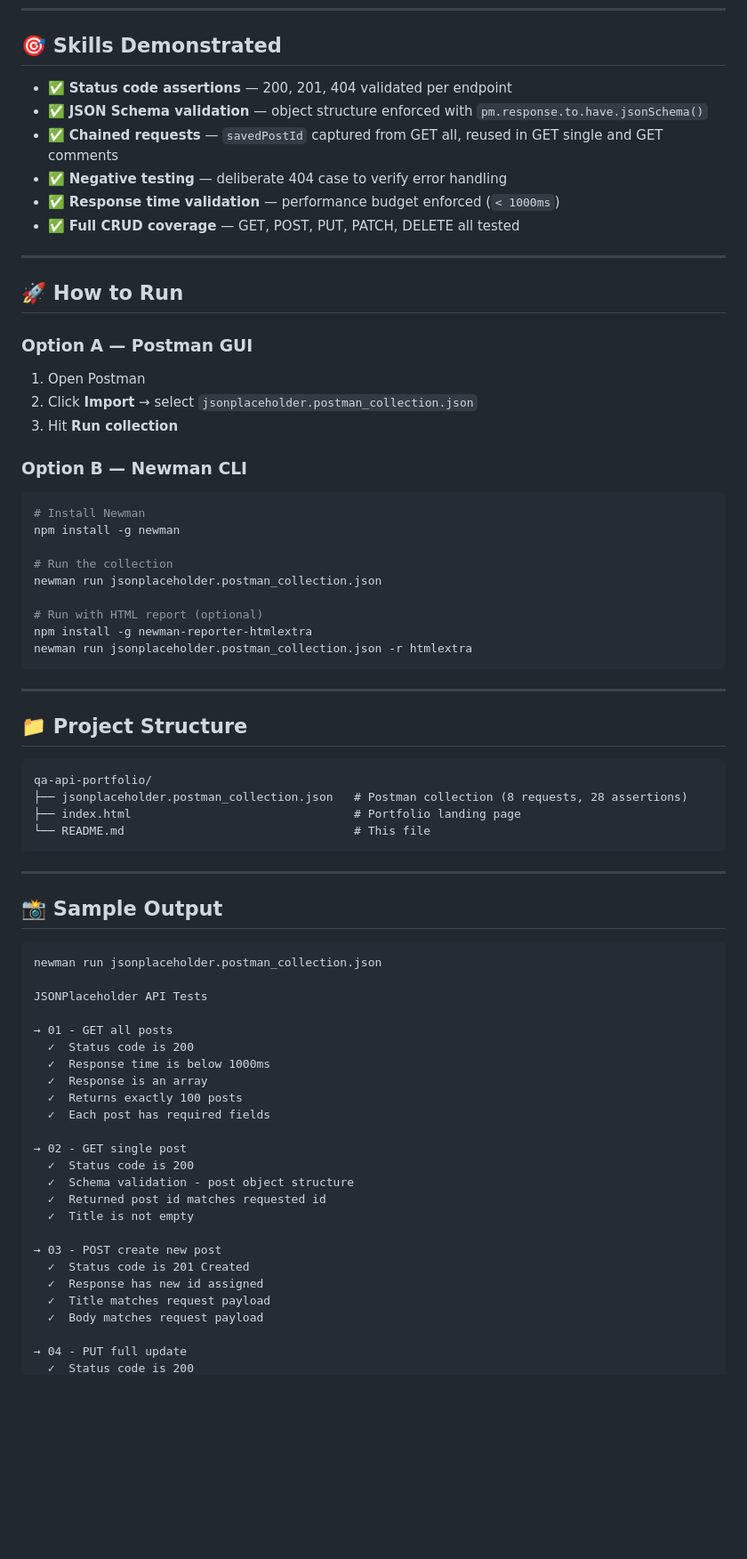
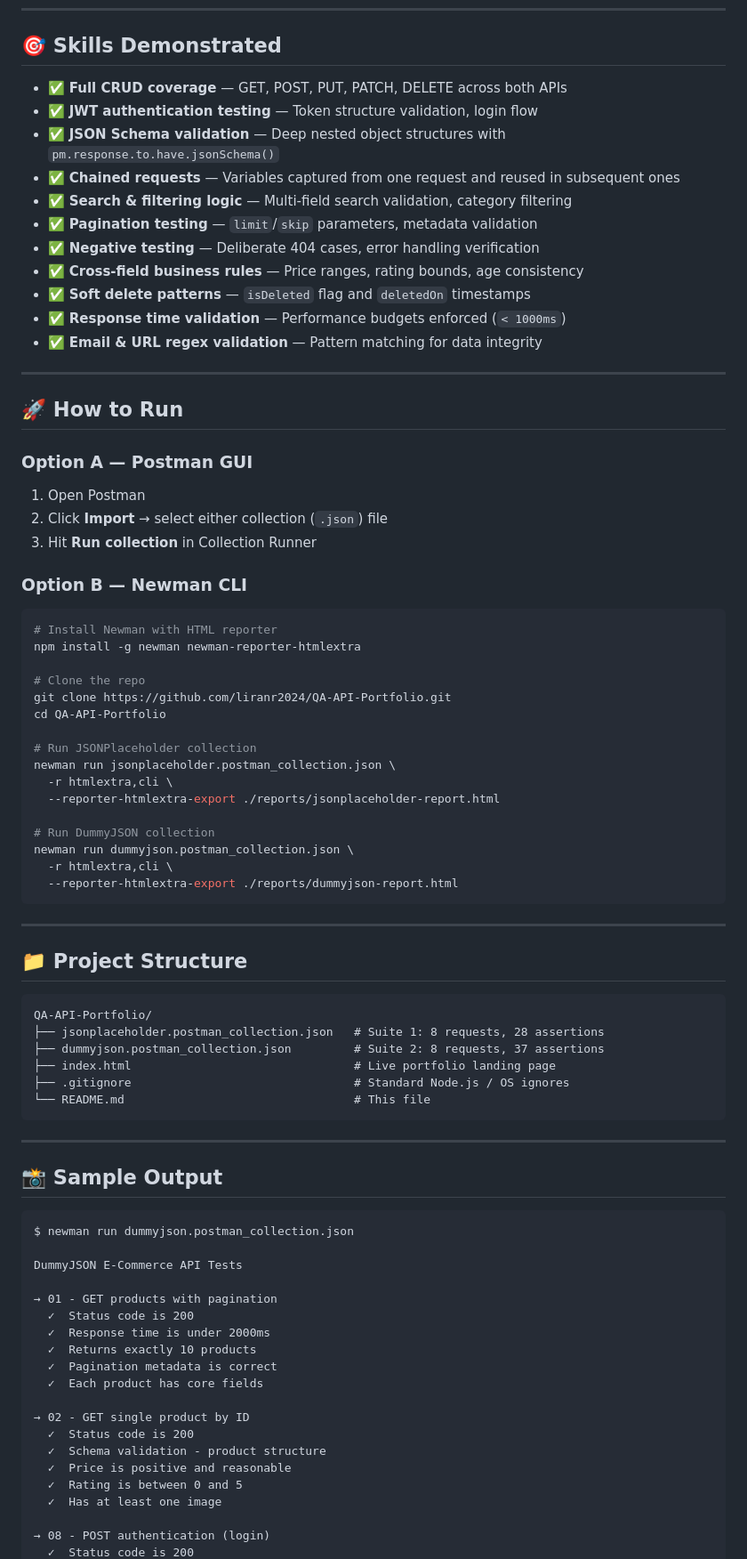
Before and after one commit to liranr2024/QA-API-Portfolio, a Markdown page: README.md, the part around one of its changes. Shown at 89% size. Rendered like a GitHub page; blank space fills up the shorter version.

Commit message:
Revise README for clarity and additional information
Updated README to enhance project description and testing details.

````diff
--- a/README.md
+++ b/README.md
@@ -40,12 +62,17 @@ Tests cover all CRUD operations with schema validation, chained requests, and ne
 
 ## 🎯 Skills Demonstrated
 
-- ✅ **Status code assertions** — 200, 201, 404 validated per endpoint
-- ✅ **JSON Schema validation** — object structure enforced with `pm.response.to.have.jsonSchema()`
-- ✅ **Chained requests** — `savedPostId` captured from GET all, reused in GET single and GET comments
-- ✅ **Negative testing** — deliberate 404 case to verify error handling
-- ✅ **Response time validation** — performance budget enforced (`< 1000ms`)
-- ✅ **Full CRUD coverage** — GET, POST, PUT, PATCH, DELETE all tested
+- ✅ **Full CRUD coverage** — GET, POST, PUT, PATCH, DELETE across both APIs
+- ✅ **JWT authentication testing** — Token structure validation, login flow
+- ✅ **JSON Schema validation** — Deep nested object structures with `pm.response.to.have.jsonSchema()`
+- ✅ **Chained requests** — Variables captured from one request and reused in subsequent ones
+- ✅ **Search & filtering logic** — Multi-field search validation, category filtering
+- ✅ **Pagination testing** — `limit`/`skip` parameters, metadata validation
+- ✅ **Negative testing** — Deliberate 404 cases, error handling verification
+- ✅ **Cross-field business rules** — Price ranges, rating bounds, age consistency
+- ✅ **Soft delete patterns** — `isDeleted` flag and `deletedOn` timestamps
+- ✅ **Response time validation** — Performance budgets enforced (`< 1000ms`)
+- ✅ **Email & URL regex validation** — Pattern matching for data integrity
 
 ---
 
@@ -54,21 +81,28 @@ Tests cover all CRUD operations with schema validation, chained requests, and ne
 ### Option A — Postman GUI
 
 1. Open Postman
-2. Click **Import** → select `jsonplaceholder.postman_collection.json`
-3. Hit **Run collection**
+2. Click **Import** → select either collection (`.json`) file
+3. Hit **Run collection** in Collection Runner
 
 ### Option B — Newman CLI
 
 ```bash
-# Install Newman
-npm install -g newman
+# Install Newman with HTML reporter
+npm install -g newman newman-reporter-htmlextra
 
-# Run the collection
-newman run jsonplaceholder.postman_collection.json
+# Clone the repo
+git clone https://github.com/liranr2024/QA-API-Portfolio.git
+cd QA-API-Portfolio
 
-# Run with HTML report (optional)
-npm install -g newman-reporter-htmlextra
-newman run jsonplaceholder.postman_collection.json -r htmlextra
+# Run JSONPlaceholder collection
+newman run jsonplaceholder.postman_collection.json \
+  -r htmlextra,cli \
+  --reporter-htmlextra-export ./reports/jsonplaceholder-report.html
+
+# Run DummyJSON collection
+newman run dummyjson.postman_collection.json \
+  -r htmlextra,cli \
+  --reporter-htmlextra-export ./reports/dummyjson-report.html
 ```
 
 ---
@@ -76,9 +110,11 @@ newman run jsonplaceholder.postman_collection.json -r htmlextra
 ## 📁 Project Structure
 
 ```
-qa-api-portfolio/
-├── jsonplaceholder.postman_collection.json   # Postman collection (8 requests, 28 assertions)
-├── index.html                                # Portfolio landing page
+QA-API-Portfolio/
+├── jsonplaceholder.postman_collection.json   # Suite 1: 8 requests, 28 assertions
+├── dummyjson.postman_collection.json         # Suite 2: 8 requests, 37 assertions
+├── index.html                                # Live portfolio landing page
+├── .gitignore                                # Standard Node.js / OS ignores
 └── README.md                                 # This file
 ```
 
@@ -87,28 +123,23 @@ qa-api-portfolio/
 ## 📸 Sample Output
 
 ```
-newman run jsonplaceholder.postman_collection.json
+$ newman run dummyjson.postman_collection.json
 
-JSONPlaceholder API Tests
+DummyJSON E-Commerce API Tests
 
-→ 01 - GET all posts
+→ 01 - GET products with pagination
   ✓  Status code is 200
-  ✓  Response time is below 1000ms
-  ✓  Response is an array
-  ✓  Returns exactly 100 posts
-  ✓  Each post has required fields
+  ✓  Response time is under 2000ms
+  ✓  Returns exactly 10 products
+  ✓  Pagination metadata is correct
+  ✓  Each product has core fields
 
-→ 02 - GET single post
+→ 02 - GET single product by ID
   ✓  Status code is 200
-  ✓  Schema validation - post object structure
-  ✓  Returned post id matches requested id
-  ✓  Title is not empty
+  ✓  Schema validation - product structure
+  ✓  Price is positive and reasonable
+  ✓  Rating is between 0 and 5
+  ✓  Has at least one image
 
-→ 03 - POST create new post
-  ✓  Status code is 201 Created
-  ✓  Response has new id assigned
-  ✓  Title matches request payload
-  ✓  Body matches request payload
-
-→ 04 - PUT full update
+→ 08 - POST authentication (login)
   ✓  Status code is 200
````
Also changed, not shown: other parts of README.md (+66 -42 lines).
